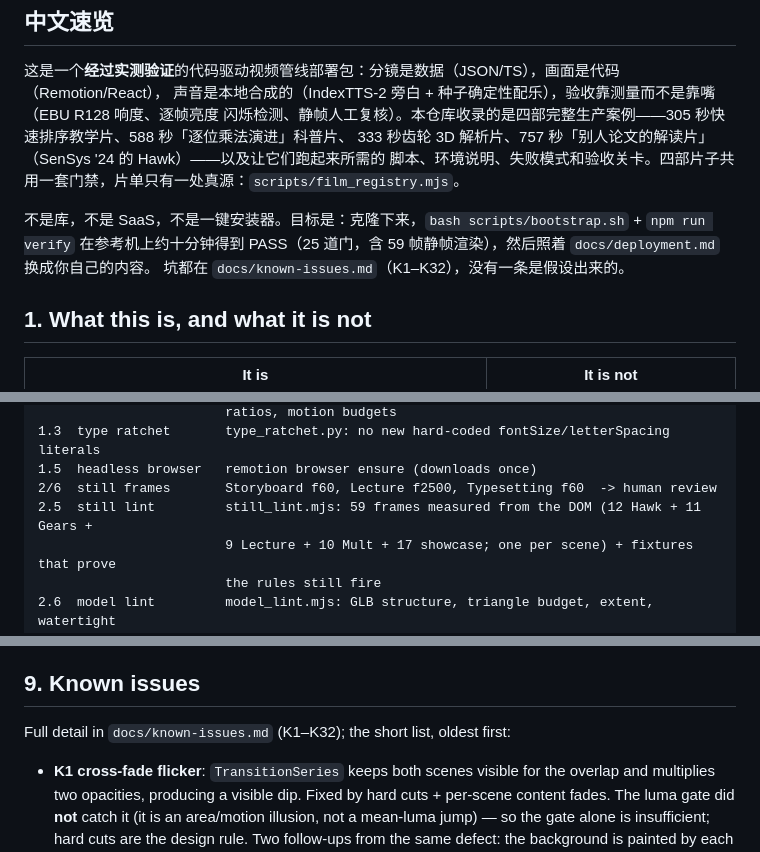
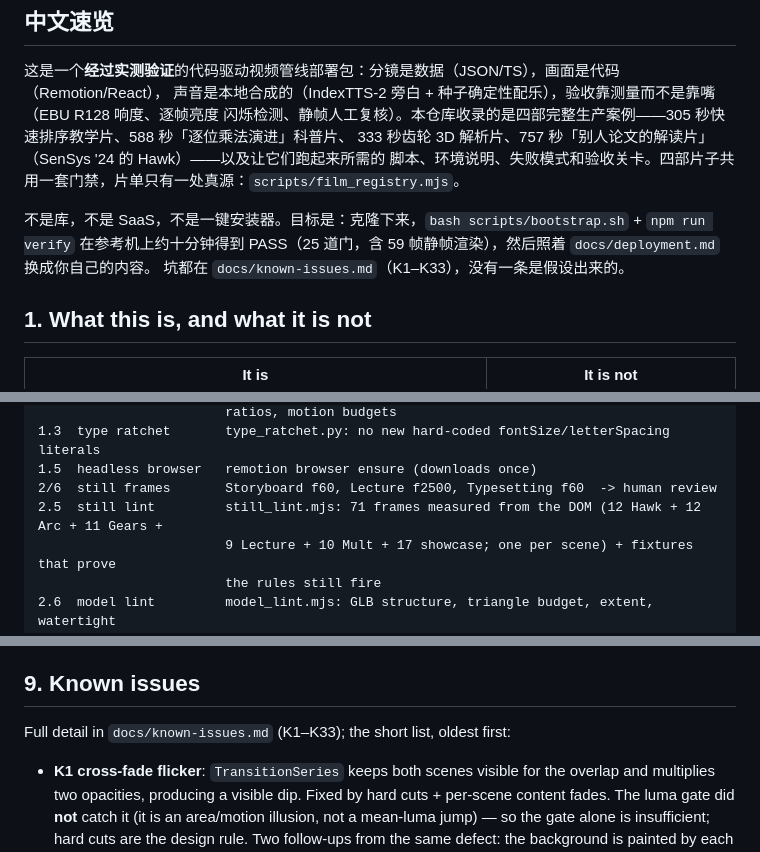
Before and after one commit to Xian-debu/video-pipeline-blueprint, a Markdown page: README.md, 3 parts joined by grey strips. GitHub-like rendering.

```diff
--- a/README.md
+++ b/README.md
@@ -26,7 +26,7 @@ integrated loudness -15.1 LUFS, true peak -1.8 dBTP, 41 narration lines.
 
 不是库，不是 SaaS，不是一键安装器。目标是：克隆下来，`bash scripts/bootstrap.sh` +
 `npm run verify` 在参考机上约十分钟得到 PASS（25 道门，含 59 帧静帧渲染），然后照着 `docs/deployment.md` 换成你自己的内容。
-坑都在 `docs/known-issues.md`（K1–K32），没有一条是假设出来的。
+坑都在 `docs/known-issues.md`（K1–K33），没有一条是假设出来的。
 
 ## 1. What this is, and what it is not
 
@@ -437,7 +474,7 @@ Node — see `docs/known-issues.md` K2), and any cloud TTS.
 1.3  type ratchet       type_ratchet.py: no new hard-coded fontSize/letterSpacing literals
 1.5  headless browser   remotion browser ensure (downloads once)
 2/6  still frames       Storyboard f60, Lecture f2500, Typesetting f60  -> human review
-2.5  still lint         still_lint.mjs: 59 frames measured from the DOM (12 Hawk + 11 Gears +
+2.5  still lint         still_lint.mjs: 71 frames measured from the DOM (12 Hawk + 12 Arc + 11 Gears +
                         9 Lecture + 10 Mult + 17 showcase; one per scene) + fixtures that prove
                         the rules still fire
 2.6  model lint         model_lint.mjs: GLB structure, triangle budget, extent, watertight
@@ -485,7 +522,7 @@ looking at rendered frames. Treat "human reviews stills" as a required stage, no
 
 ## 9. Known issues
 
-Full detail in `docs/known-issues.md` (K1–K32); the short list, oldest first:
+Full detail in `docs/known-issues.md` (K1–K33); the short list, oldest first:
 
 - **K1 cross-fade flicker**: `TransitionSeries` keeps both scenes visible for the overlap and
   multiplies two opacities, producing a visible dip. Fixed by hard cuts + per-scene content fades.
```
Also changed, not shown: other parts of README.md (+44 -4 lines), docs/arc.md (added, +156 -0 lines), docs/known-issues.md (+24 -0 lines), docs/images/still_arc_measure.png (added), docs/images/still_arc_walk.png (added), 1 other file.
